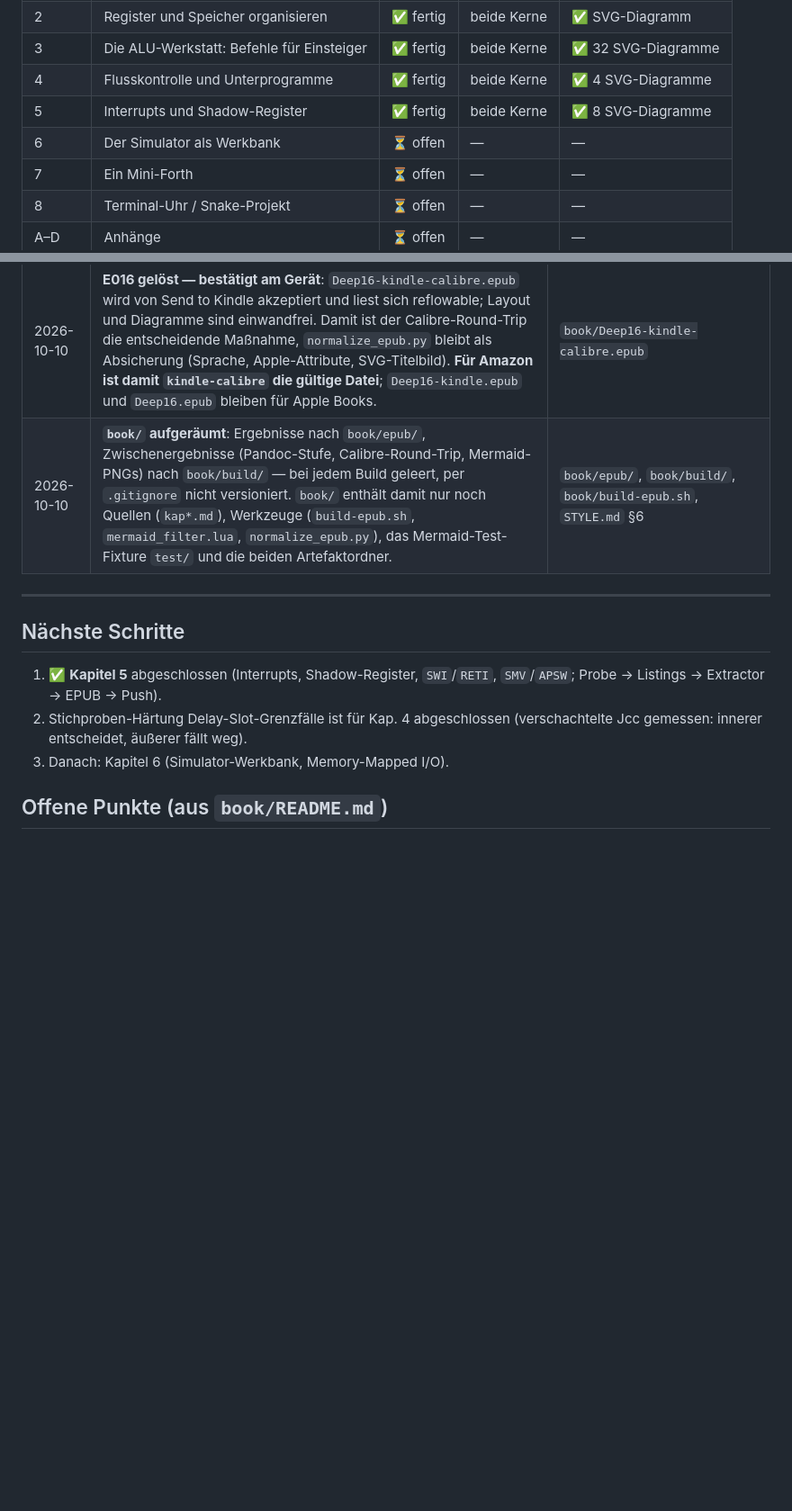
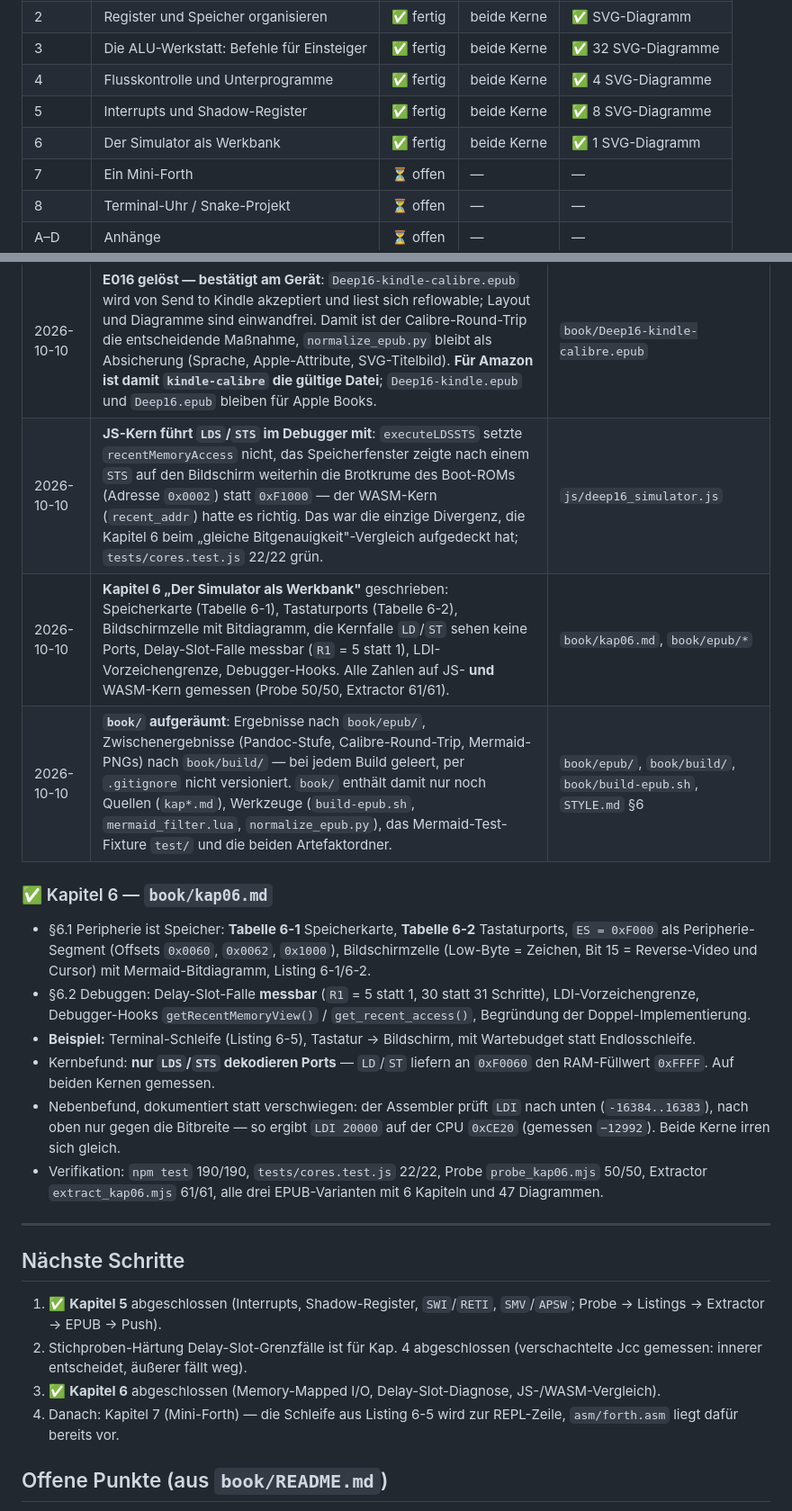
Before and after one commit to olfp/Deep16, a Markdown page: STATUS.md, 2 parts joined by grey strips. Shown at 90% size. GitHub-like rendering; blank space fills up the shorter version.

```diff
--- a/STATUS.md
+++ b/STATUS.md
@@ -14,7 +14,7 @@
 | 3 | Die ALU-Werkstatt: Befehle für Einsteiger | ✅ fertig | beide Kerne | ✅ 32 SVG-Diagramme |
 | 4 | Flusskontrolle und Unterprogramme | ✅ fertig | beide Kerne | ✅ 4 SVG-Diagramme |
 | 5 | Interrupts und Shadow-Register | ✅ fertig | beide Kerne | ✅ 8 SVG-Diagramme |
-| 6 | Der Simulator als Werkbank | ⏳ offen | — | — |
+| 6 | Der Simulator als Werkbank | ✅ fertig | beide Kerne | ✅ 1 SVG-Diagramm |
 | 7 | Ein Mini-Forth | ⏳ offen | — | — |
 | 8 | Terminal-Uhr / Snake-Projekt | ⏳ offen | — | — |
 | A–D | Anhänge | ⏳ offen | — | — |
@@ -123,7 +123,29 @@ Voraussetzungen für den EPUB-Build (headless-Container):
 | 2026-10-09 | **EPUB-XHTML-Wohlgeformtheit** (Apple Books brach mit „Specification mandates value for attribute style" ab): `mermaid_filter.lua` entfernt leere SVG-Attribute (`style=""`, von Pandoc 3.7 sonst zu wertlosem `style` verkürzt) und escapet nackte `&` (SIL-OFL-Lizenzkommentar im eingebetteten `@font-face`) zu `&amp;`. Alle 11 XML-Teile wohlgeformt. | `book/mermaid_filter.lua`, `book/Deep16.epub` |
 | 2026-10-09 | **Kindle-Variante gegen E016, 2. Anlauf**: PNG-Diagramme allein haben E016 **nicht** beseitigt (gegen Amazon-Hilfe geprüft: keine SVGs/Gradienten/Mathe mehr, Tabellen max. 15 Zeilen, CSS unauffällig). Ursache ist die Metadaten-Klasse, an der Amazons Parser scheitert: `<dc:language>` mit Attributen bzw. Regions-Subtag sowie die von Pandoc gesetzten Apple-Attribute `prefix="ibooks:…"`/`xml:lang` im `<package>`. `normalize_epub.py` reduziert auf `<dc:language>de</dc:language>`, entfernt beide Attribute, das `com.apple.ibooks.display-options.xml` und Calibres SVG-Umschlag des Titelbilds. Da sich das gegen Amazon nicht prüfen lässt, gibt es zwei Artefakte: `kindle` (EPUB3, Layout erhalten) und `kindle-calibre` (zusätzlich Calibre-Round-Trip — von der Community als wirksam bestätigt). | `book/build-epub.sh`, `book/normalize_epub.py`, `book/Deep16-kindle.epub`, `book/Deep16-kindle-calibre.epub` |
 | 2026-10-10 | **E016 gelöst — bestätigt am Gerät**: `Deep16-kindle-calibre.epub` wird von Send to Kindle akzeptiert und liest sich reflowable; Layout und Diagramme sind einwandfrei. Damit ist der Calibre-Round-Trip die entscheidende Maßnahme, `normalize_epub.py` bleibt als Absicherung (Sprache, Apple-Attribute, SVG-Titelbild). **Für Amazon ist damit `kindle-calibre` die gültige Datei**; `Deep16-kindle.epub` und `Deep16.epub` bleiben für Apple Books. | `book/Deep16-kindle-calibre.epub` |
+| 2026-10-10 | **JS-Kern führt `LDS`/`STS` im Debugger mit**: `executeLDSSTS` setzte `recentMemoryAccess` nicht, das Speicherfenster zeigte nach einem `STS` auf den Bildschirm weiterhin die Brotkrume des Boot-ROMs (Adresse `0x0002`) statt `0xF1000` — der WASM-Kern (`recent_addr`) hatte es richtig. Das war die einzige Divergenz, die Kapitel 6 beim „gleiche Bitgenauigkeit"-Vergleich aufgedeckt hat; `tests/cores.test.js` 22/22 grün. | `js/deep16_simulator.js` |
+| 2026-10-10 | **Kapitel 6 „Der Simulator als Werkbank"** geschrieben: Speicherkarte (Tabelle 6-1), Tastaturports (Tabelle 6-2), Bildschirmzelle mit Bitdiagramm, die Kernfalle `LD`/`ST` sehen keine Ports, Delay-Slot-Falle messbar (`R1` = 5 statt 1), LDI-Vorzeichengrenze, Debugger-Hooks. Alle Zahlen auf JS- **und** WASM-Kern gemessen (Probe 50/50, Extractor 61/61). | `book/kap06.md`, `book/epub/*` |
 | 2026-10-10 | **`book/` aufgeräumt**: Ergebnisse nach `book/epub/`, Zwischenergebnisse (Pandoc-Stufe, Calibre-Round-Trip, Mermaid-PNGs) nach `book/build/` — bei jedem Build geleert, per `.gitignore` nicht versioniert. `book/` enthält damit nur noch Quellen (`kap*.md`), Werkzeuge (`build-epub.sh`, `mermaid_filter.lua`, `normalize_epub.py`), das Mermaid-Test-Fixture `test/` und die beiden Artefaktordner. | `book/epub/`, `book/build/`, `book/build-epub.sh`, `STYLE.md` §6 |
+
+### ✅ Kapitel 6 — `book/kap06.md`
+- §6.1 Peripherie ist Speicher: **Tabelle 6-1** Speicherkarte, **Tabelle 6-2**
+  Tastaturports, `ES = 0xF000` als Peripherie-Segment (Offsets `0x0060`,
+  `0x0062`, `0x1000`), Bildschirmzelle (Low-Byte = Zeichen, Bit 15 =
+  Reverse-Video und Cursor) mit Mermaid-Bitdiagramm, Listing 6-1/6-2.
+- §6.2 Debuggen: Delay-Slot-Falle **messbar** (`R1` = 5 statt 1, 30 statt 31
+  Schritte), LDI-Vorzeichengrenze, Debugger-Hooks `getRecentMemoryView()` /
+  `get_recent_access()`, Begründung der Doppel-Implementierung.
+- **Beispiel:** Terminal-Schleife (Listing 6-5), Tastatur → Bildschirm, mit
+  Wartebudget statt Endlosschleife.
+- Kernbefund: **nur `LDS`/`STS` dekodieren Ports** — `LD`/`ST` liefern an
+  `0xF0060` den RAM-Füllwert `0xFFFF`. Auf beiden Kernen gemessen.
+- Nebenbefund, dokumentiert statt verschwiegen: der Assembler prüft `LDI`
+  nach unten (`-16384..16383`), nach oben nur gegen die Bitbreite — so ergibt
+  `LDI 20000` auf der CPU `0xCE20` (gemessen `−12992`). Beide Kerne irren
+  sich gleich.
+- Verifikation: `npm test` 190/190, `tests/cores.test.js` 22/22,
+  Probe `probe_kap06.mjs` 50/50, Extractor `extract_kap06.mjs` 61/61,
+  alle drei EPUB-Varianten mit 6 Kapiteln und 47 Diagrammen.
 
 ---
 
@@ -133,7 +155,10 @@ Voraussetzungen für den EPUB-Build (headless-Container):
    `SMV`/`APSW`; Probe → Listings → Extractor → EPUB → Push).
 2. Stichproben-Härtung Delay-Slot-Grenzfälle ist für Kap. 4 abgeschlossen
    (verschachtelte Jcc gemessen: innerer entscheidet, äußerer fällt weg).
-3. Danach: Kapitel 6 (Simulator-Werkbank, Memory-Mapped I/O).
+3. ✅ **Kapitel 6** abgeschlossen (Memory-Mapped I/O, Delay-Slot-Diagnose,
+   JS-/WASM-Vergleich).
+4. Danach: Kapitel 7 (Mini-Forth) — die Schleife aus Listing 6-5 wird zur
+   REPL-Zeile, `asm/forth.asm` liegt dafür bereits vor.
 
 ## Offene Punkte (aus `book/README.md`)
 
```
Also changed, not shown: other parts of STATUS.md (+1 -1 lines), book/kap06.md (added, +477 -0 lines).
